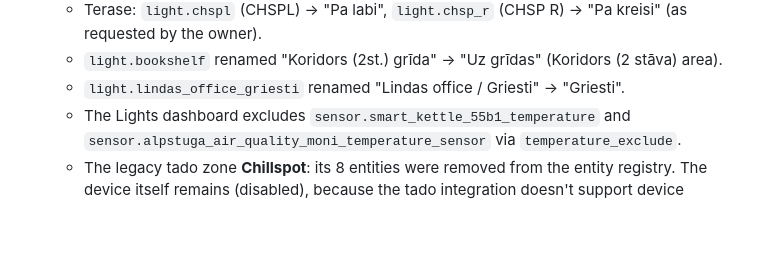
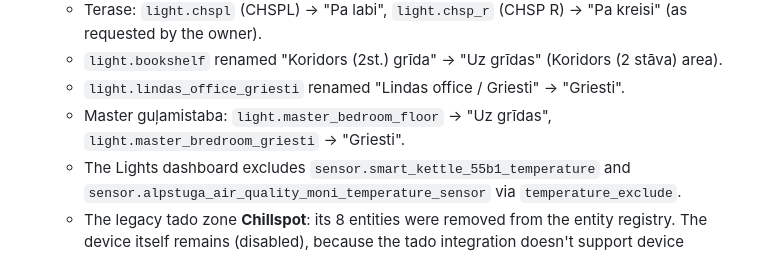
Before and after one commit to mairisskuja/engeneering-home-assistant-theme, a Markdown page: docs/HANDOVER.md, the part around the change. Drawn GitHub-style; blank space fills up the shorter version.

Commit message:
HANDOVER: Master gulamistaba light renames
Co-Authored-By: Claude Opus 5.5 (1M context) <noreply@anthropic.com>

```diff
--- a/docs/HANDOVER.md
+++ b/docs/HANDOVER.md
@@ -148,6 +148,7 @@ These aren't part of this repo, but they exist on the instance where the theme w
   - Terase: `light.chspl` (CHSPL) → "Pa labi", `light.chsp_r` (CHSP R) → "Pa kreisi" (as requested by the owner).
   - `light.bookshelf` renamed "Koridors (2st.) grīda" → "Uz grīdas" (Koridors (2 stāva) area).
   - `light.lindas_office_griesti` renamed "Lindas office / Griesti" → "Griesti".
+  - Master guļamistaba: `light.master_bedroom_floor` → "Uz grīdas", `light.master_bredroom_griesti` → "Griesti".
   - The Lights dashboard excludes `sensor.smart_kettle_55b1_temperature` and `sensor.alpstuga_air_quality_moni_temperature_sensor` via `temperature_exclude`.
   - The legacy tado zone **Chillspot**: its 8 entities were removed from the entity registry. The device itself remains (disabled), because the tado integration doesn't support device removal. To remove it completely, delete the Chillspot zone in the tado app. If tado recreates the entities on reload, they'll be disabled and won't appear on dashboards.
   - Registry backups: `core.*_registry.pre-chillspot.<timestamp>`.
```
